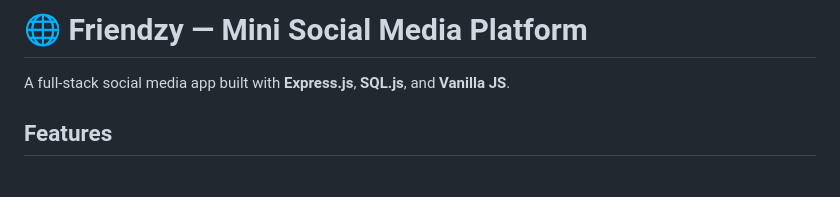
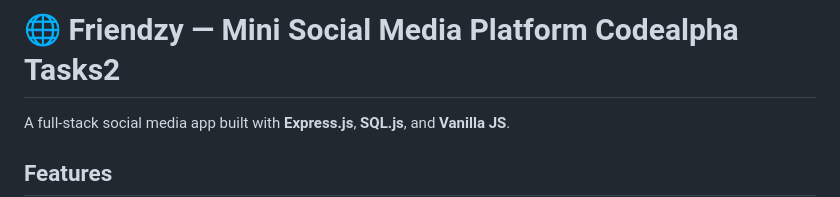
Before and after one commit to sauravsurase-2007/codealpha_tasks, a Markdown page: socialmedia/README.md, the part around the change. Rendered like a GitHub page; blank space fills up the shorter version.

```diff
--- a/socialmedia/README.md
+++ b/socialmedia/README.md
@@ -1,4 +1,4 @@
-# 🌐 Friendzy — Mini Social Media Platform
+# 🌐 Friendzy — Mini Social Media Platform Codealpha Tasks2
 
 A full-stack social media app built with **Express.js**, **SQL.js**, and **Vanilla JS**.
 
```
